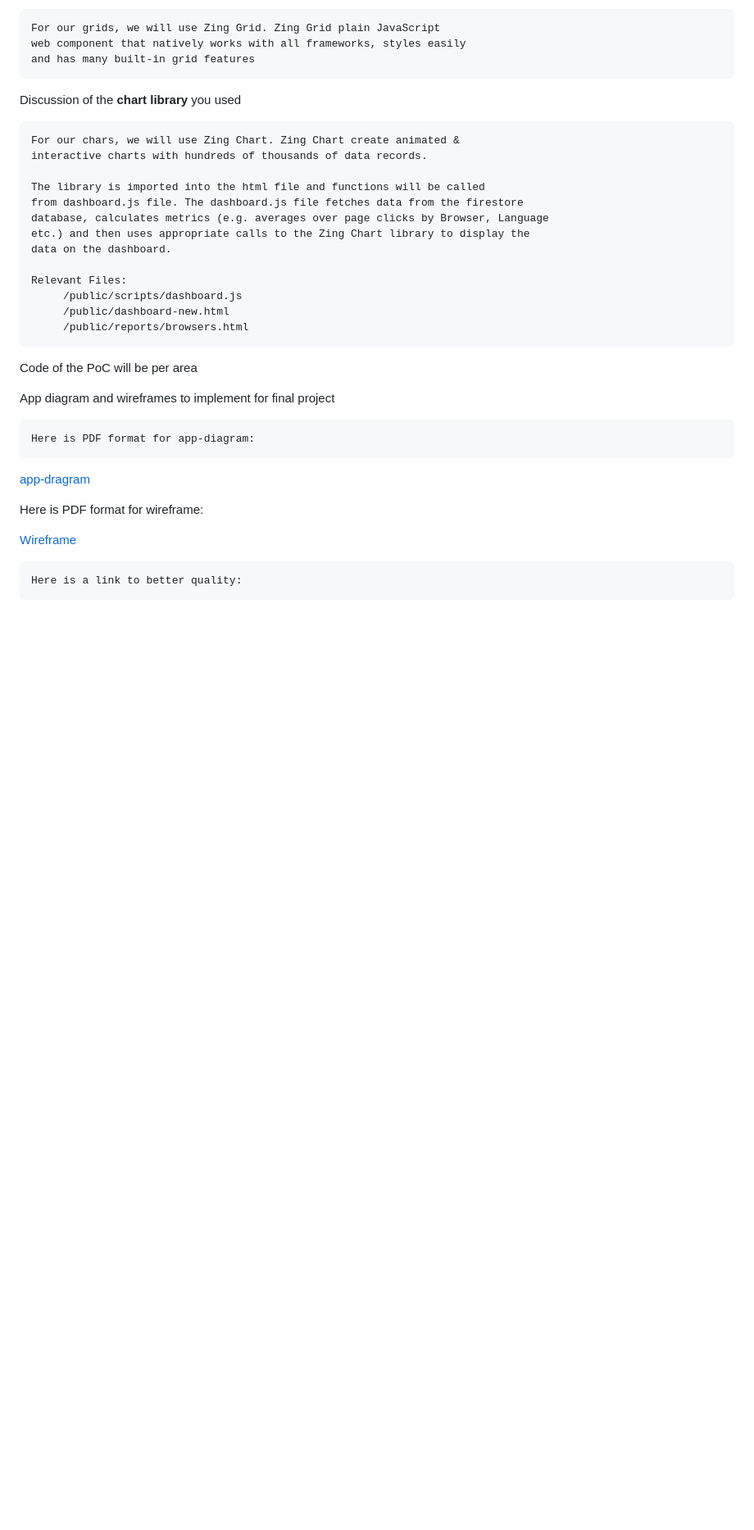
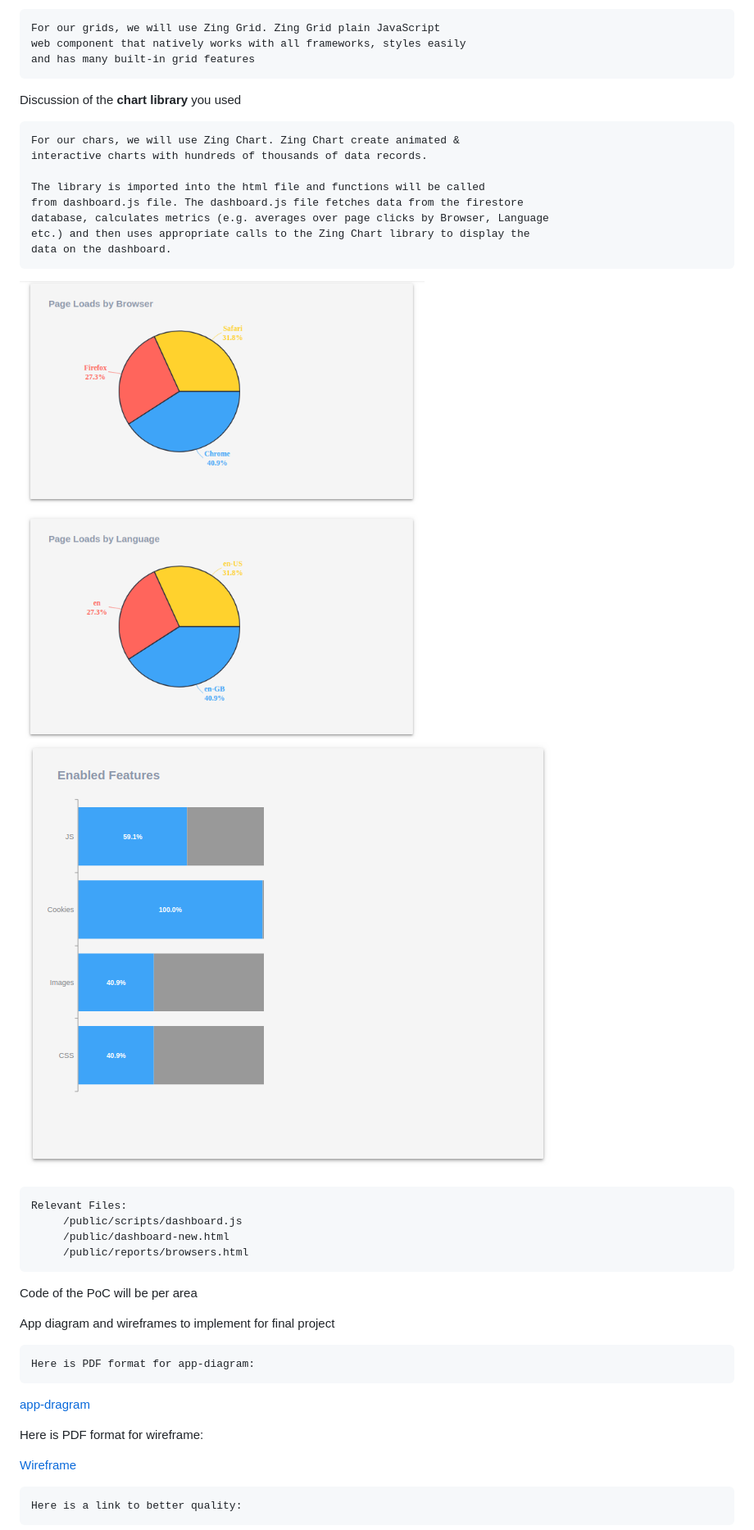
Before and after one commit to ShayaP/CSE135FinalProject, a Markdown page: README.md, the part around the change. Shown: that part at 82% size. Drawn GitHub-style; pictures changed too: resources/browser.png (added), resources/browser2.png (added); blank space fills up the shorter version.

Commit message:
Added example charts to readme

```diff
--- a/README.md
+++ b/README.md
@@ -60,6 +60,9 @@ Discussion of the **chart library** you used
     etc.) and then uses appropriate calls to the Zing Chart library to display the
     data on the dashboard.
 
+![Example Charts for Browser Usage](/resources/browser.png)
+![Example Charts for Enabled Features](/resources/browser2.png)
+
     Relevant Files:
          /public/scripts/dashboard.js
          /public/dashboard-new.html
```
